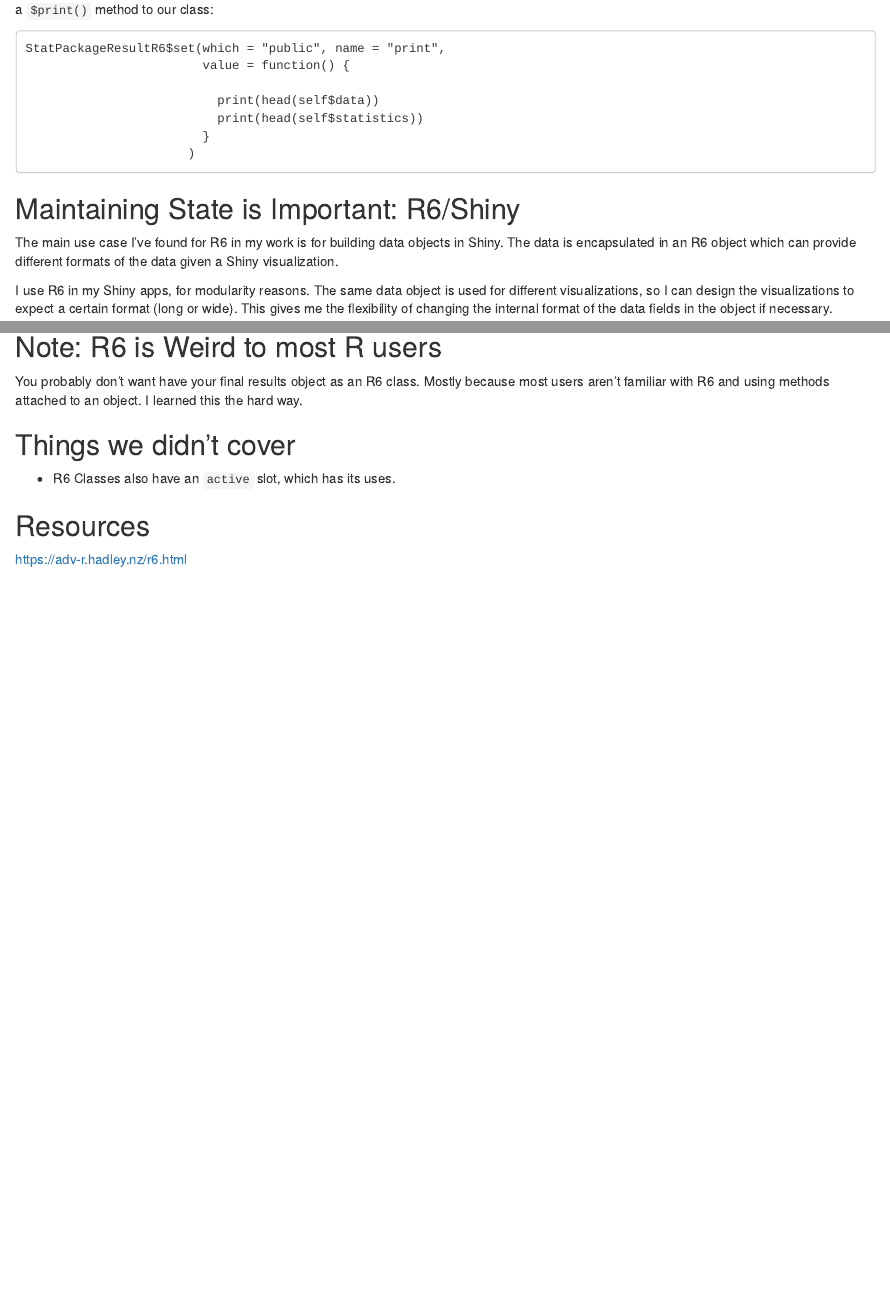
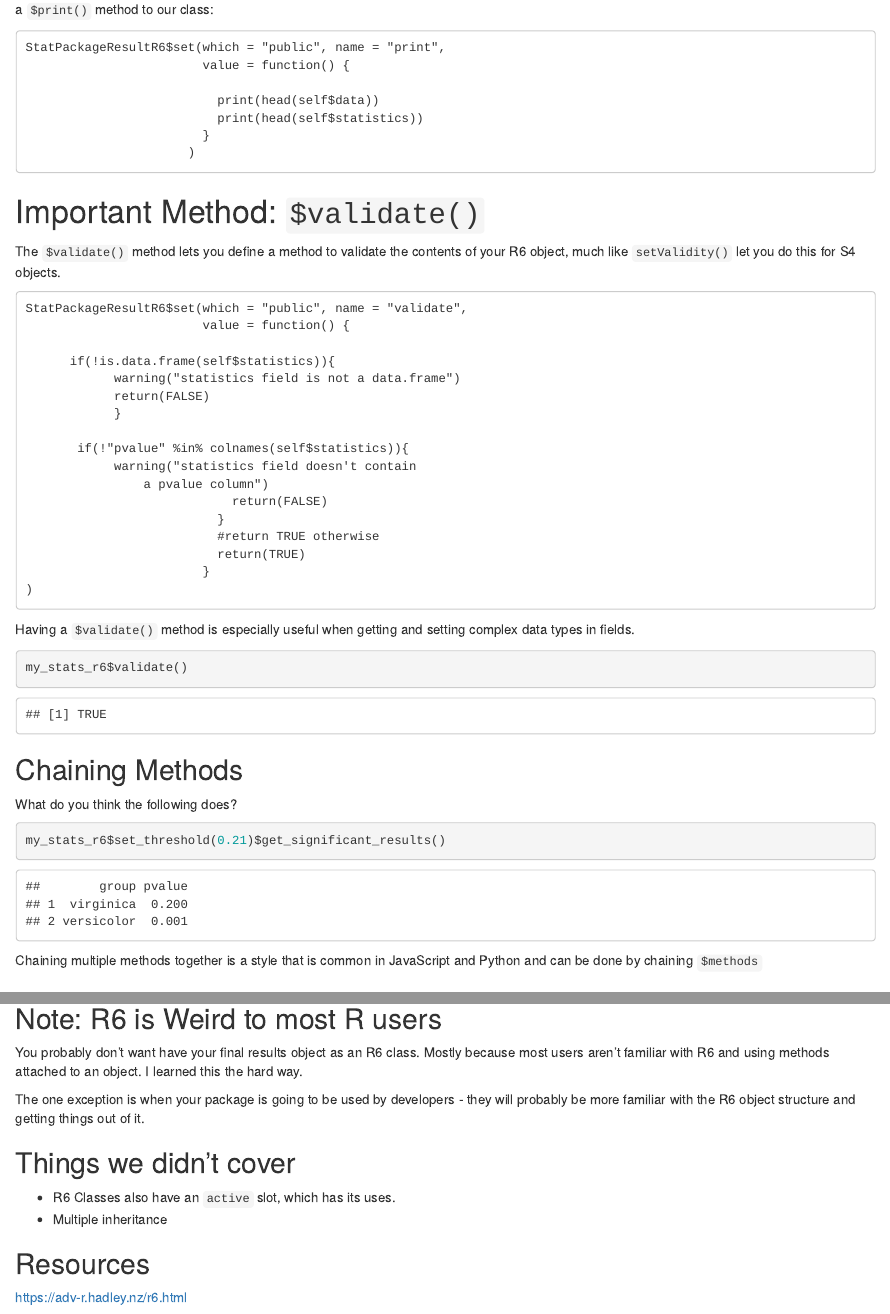
Before and after one commit to laderast/oop_talk, an R Markdown document (R6-objects.Rmd): the page in a window 1100 px wide, from 4600 px down before the commit and from 4620 px down after it, so that both start at the same text, and a second part further down, joined at a grey line. Rendered offline with R 4.5, knitr and Pandoc, with nearby package versions; some code elsewhere in the file could not run offline.

Commit message:
update with validity() for R6

````diff
--- a/R6-objects.Rmd
+++ b/R6-objects.Rmd
@@ -221,3 +221,42 @@ StatPackageResultR6$set(which = "public", name = "print",
                       )
 ```
 
+# Important Method: `$validate()`
+
+The `$validate()` method lets you define a method to validate the contents of your R6 object, much like `setValidity()` let you do this for S4 objects.
+
+```
+StatPackageResultR6$set(which = "public", name = "validate",
+                        value = function() {
+
+      if(!is.data.frame(self$statistics)){
+            warning("statistics field is not a data.frame")
+            return(FALSE)
+            }
+
+       if(!"pvalue" %in% colnames(self$statistics)){
+            warning("statistics field doesn't contain
+                a pvalue column")
+                            return(FALSE)
+                          }
+                          #return TRUE otherwise
+                          return(TRUE)
+                        }
+)
+```
+
+Having a `$validate()` method is especially useful when getting and setting complex data types in fields.
+
+```{r}
+my_stats_r6$validate()
+```
+
+## Chaining Methods
+
+What do you think the following does?
+
+```{r}
+my_stats_r6$set_threshold(0.21)$get_significant_results()
+```
+
+Chaining multiple methods together is a style that is common in JavaScript and Python and can be done by chaining `$methods`
@@ -311,10 +351,12 @@ I don't necessarily think this is the best implementation, but you can see what
 
 You probably don't want have your final results object as an R6 class. Mostly because most users aren't familiar with R6 and using methods attached to an object. I learned this the hard way.
 
+The one exception is when your package is going to be used by developers - they will probably be more familiar with the R6 object structure and getting things out of it.
+
 ## Things we didn't cover
 
 - R6 Classes also have an `active` slot, which has its uses.
-
+- Multiple inheritance
 
 ## Resources
 
````
Also changed, not shown: R/classes-R6.R (+18 -0 lines), S4-objects.Rmd (+3 -3 lines), oop.html (deleted), R6-objects.Rmd (9 more changed lines).
